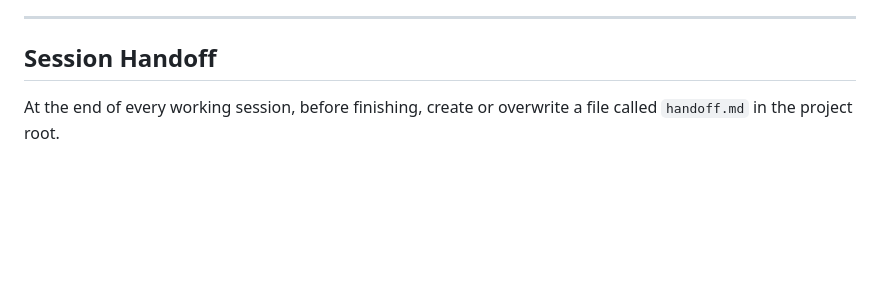
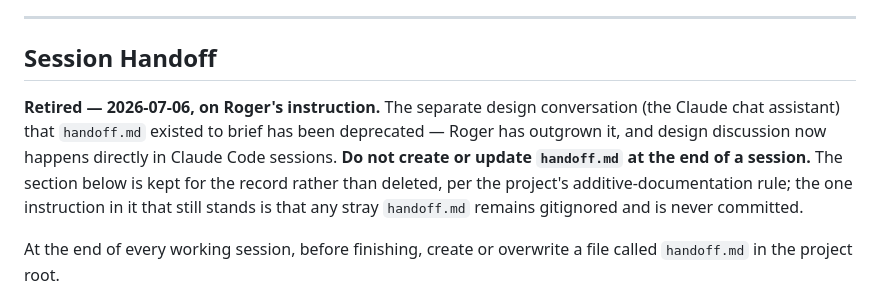
Before and after one commit to 8chubby8/DASH, a Markdown page: CLAUDE.md, the part around the change. Drawn GitHub-style; blank space fills up the shorter version.

Commit message:
CLAUDE.md — retire the session handoff practice
The separate design conversation that handoff.md existed to brief is
deprecated; design discussion now happens directly in Claude Code
sessions. The section stays for the record with a dated retirement note,
per the additive-documentation rule.

Co-Authored-By: Claude Fable 5 <noreply@anthropic.com>
Claude-Session: https://claude.ai/code/session_019dcyFfNXYqd8MXQpKnryre

```diff
--- a/CLAUDE.md
+++ b/CLAUDE.md
@@ -203,6 +203,8 @@ Fine, I'll do it myself. And then let everyone else do it themselves too.
 
 ## Session Handoff
 
+**Retired — 2026-07-06, on Roger's instruction.** The separate design conversation (the Claude chat assistant) that `handoff.md` existed to brief has been deprecated — Roger has outgrown it, and design discussion now happens directly in Claude Code sessions. **Do not create or update `handoff.md` at the end of a session.** The section below is kept for the record rather than deleted, per the project's additive-documentation rule; the one instruction in it that still stands is that any stray `handoff.md` remains gitignored and is never committed.
+
 At the end of every working session, before finishing, create or overwrite a file called `handoff.md` in the project root.
 
 `handoff.md` is separate from changelog.md. The changelog is the formal project record — version numbers, what was implemented, what broke, what was fixed. `handoff.md` is informal — a short note written for Roger to paste into his design conversation with Claude (the chat assistant) so that conversation can pick up context without Roger needing to re-explain everything.
```
